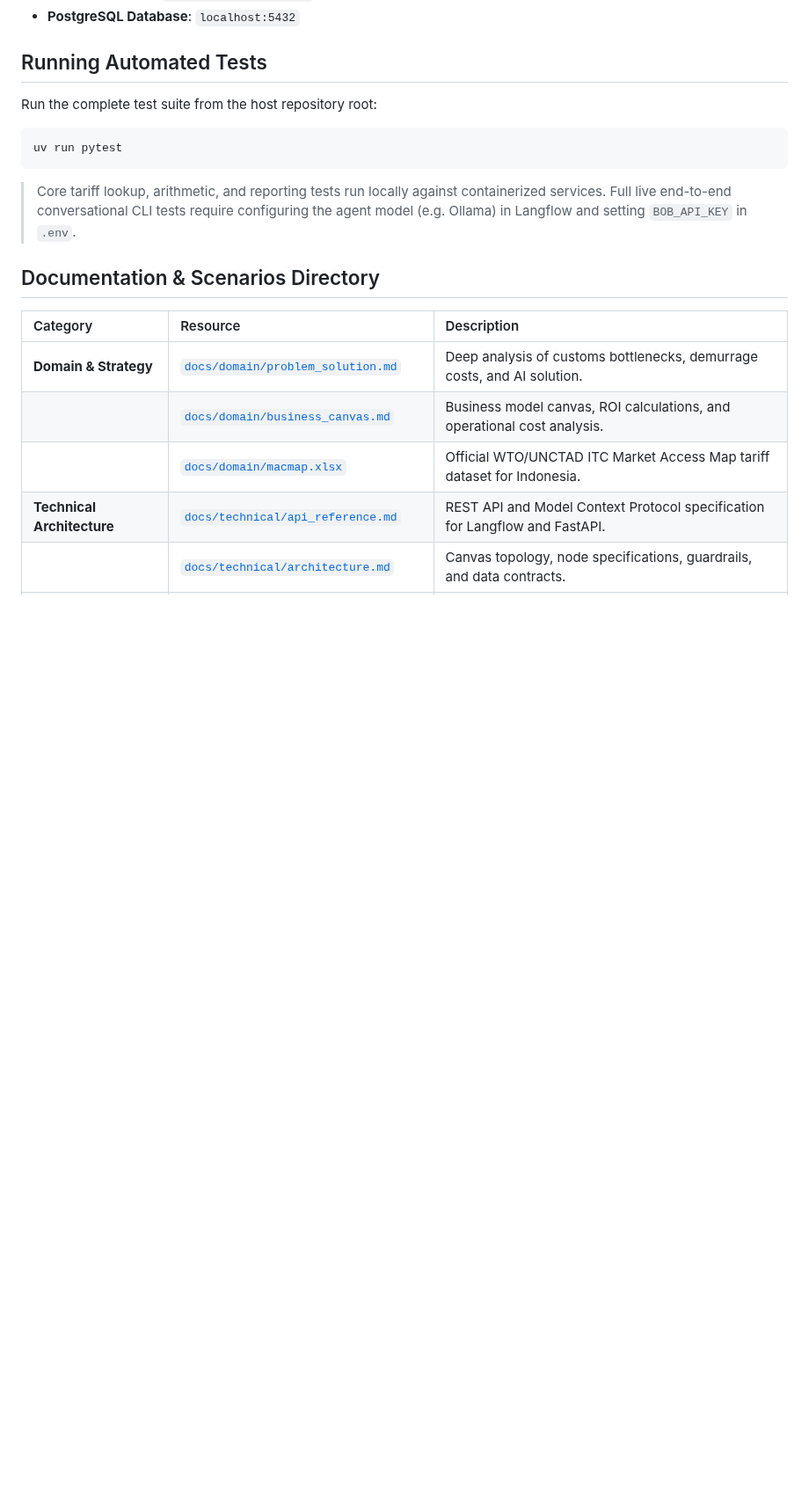
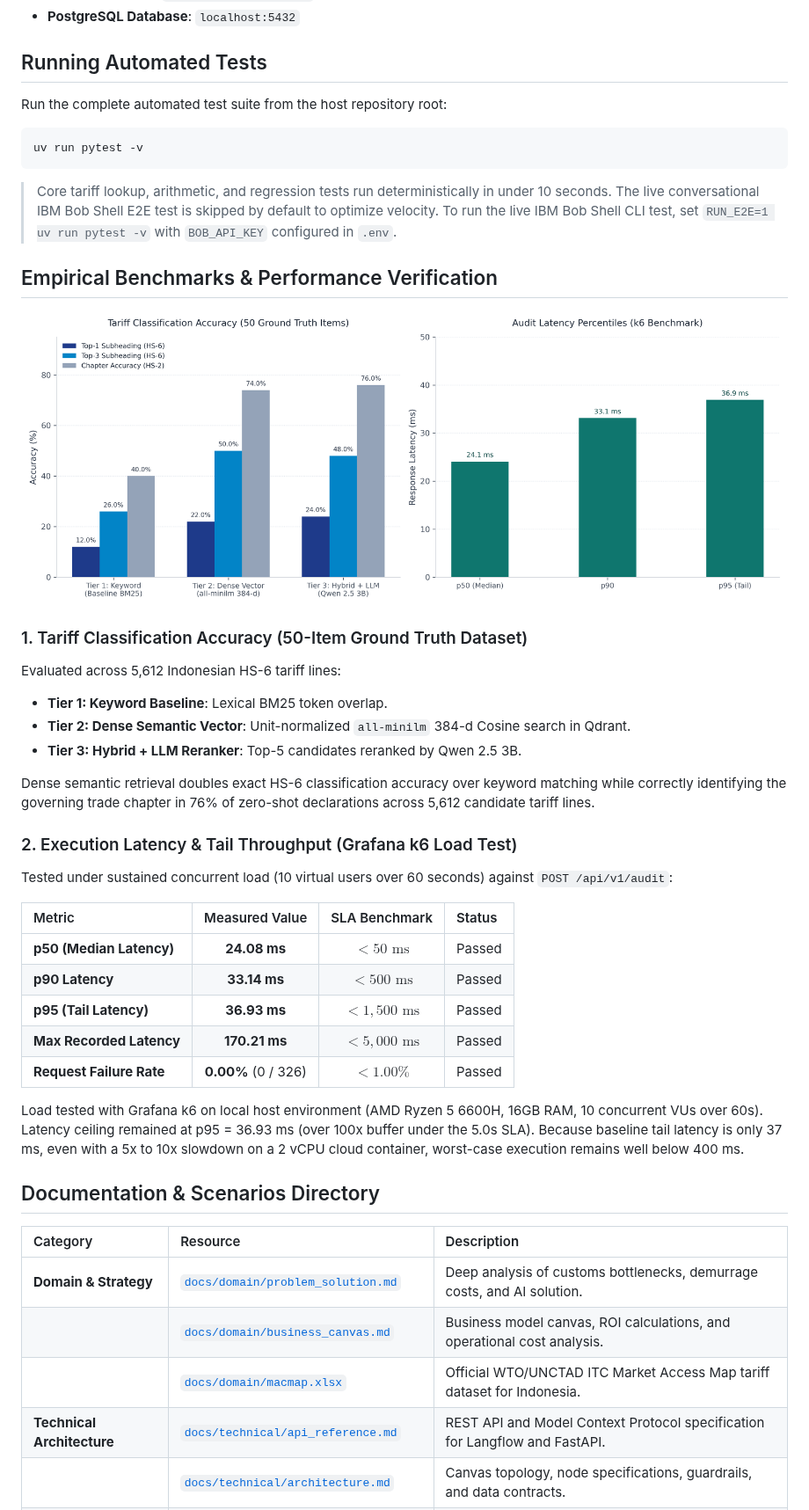
Before and after one commit to rafifmsn/customs-guard, a Markdown page: README.md, the part around the change. Shown at 88% size. Drawn GitHub-style; pictures changed too: benchmark.png (added); blank space fills up the shorter version.

````diff
--- a/README.md
+++ b/README.md
@@ -110,14 +110,45 @@ For an air-gapped, on-premise deployment without external API keys:
 
 ## Running Automated Tests
 
-Run the complete test suite from the host repository root:
+Run the complete automated test suite from the host repository root:
 
 ```bash
-uv run pytest
+uv run pytest -v
 ```
 
-> Core tariff lookup, arithmetic, and reporting tests run locally against containerized services.
-> Full live end-to-end conversational CLI tests require configuring the agent model (e.g. Ollama) in Langflow and setting `BOB_API_KEY` in `.env`.
+> Core tariff lookup, arithmetic, and regression tests run deterministically in under 10 seconds.
+> The live conversational IBM Bob Shell E2E test is skipped by default to optimize velocity.
+> To run the live IBM Bob Shell CLI test, set `RUN_E2E=1 uv run pytest -v` with `BOB_API_KEY` configured in `.env`.
+
+## Empirical Benchmarks & Performance Verification
+
+![CustomsGuard Benchmark Evaluation](./benchmark.png)
+
+### 1. Tariff Classification Accuracy (50-Item Ground Truth Dataset)
+
+Evaluated across 5,612 Indonesian HS-6 tariff lines:
+
+- **Tier 1: Keyword Baseline**: Lexical BM25 token overlap.
+- **Tier 2: Dense Semantic Vector**: Unit-normalized `all-minilm` 384-d Cosine search in Qdrant.
+- **Tier 3: Hybrid + LLM Reranker**: Top-5 candidates reranked by Qwen 2.5 3B.
+
+Dense semantic retrieval doubles exact HS-6 classification accuracy over keyword matching while correctly identifying the governing trade chapter in 76% of zero-shot declarations across 5,612 candidate tariff lines.
+
+### 2. Execution Latency & Tail Throughput (Grafana k6 Load Test)
+
+Tested under sustained concurrent load (10 virtual users over 60 seconds) against `POST /api/v1/audit`:
+
+| Metric                   |   Measured Value    |    SLA Benchmark    | Status |
+| :----------------------- | :-----------------: | :-----------------: | :----- |
+| **p50 (Median Latency)** |    **24.08 ms**     |  $< 50\text{ ms}$   | Passed |
+| **p90 Latency**          |    **33.14 ms**     |  $< 500\text{ ms}$  | Passed |
+| **p95 (Tail Latency)**   |    **36.93 ms**     | $< 1,500\text{ ms}$ | Passed |
+| **Max Recorded Latency** |    **170.21 ms**    | $< 5,000\text{ ms}$ | Passed |
+| **Request Failure Rate** | **0.00%** (0 / 326) |     $< 1.00\%$      | Passed |
+
+Load tested with Grafana k6 on local host environment (AMD Ryzen 5 6600H, 16GB RAM, 10 concurrent VUs over 60s).
+Latency ceiling remained at p95 = 36.93 ms (over 100x buffer under the 5.0s SLA).
+Because baseline tail latency is only 37 ms, even with a 5x to 10x slowdown on a 2 vCPU cloud container, worst-case execution remains well below 400 ms.
 
 ## Documentation & Scenarios Directory
 
````
Also changed, not shown: 13 other files.
